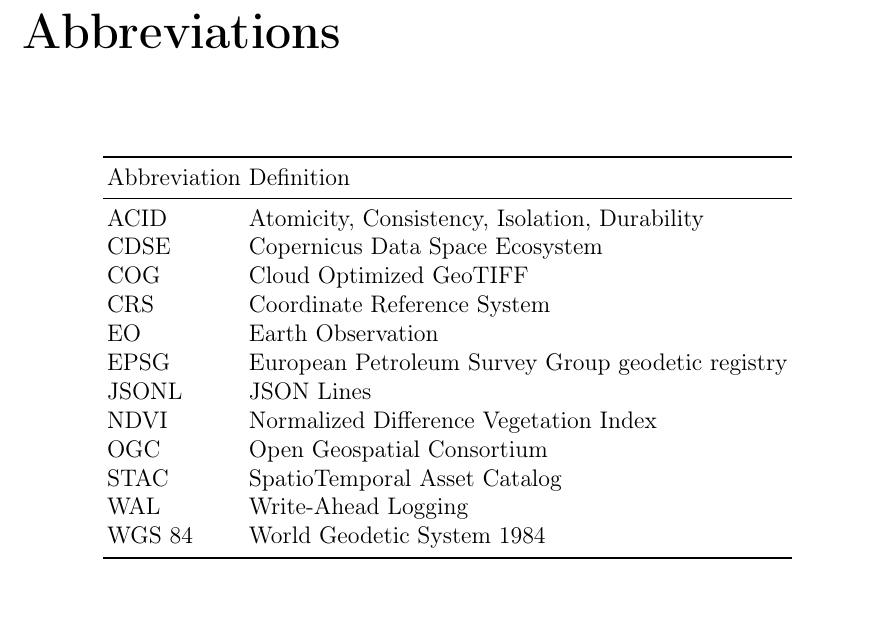
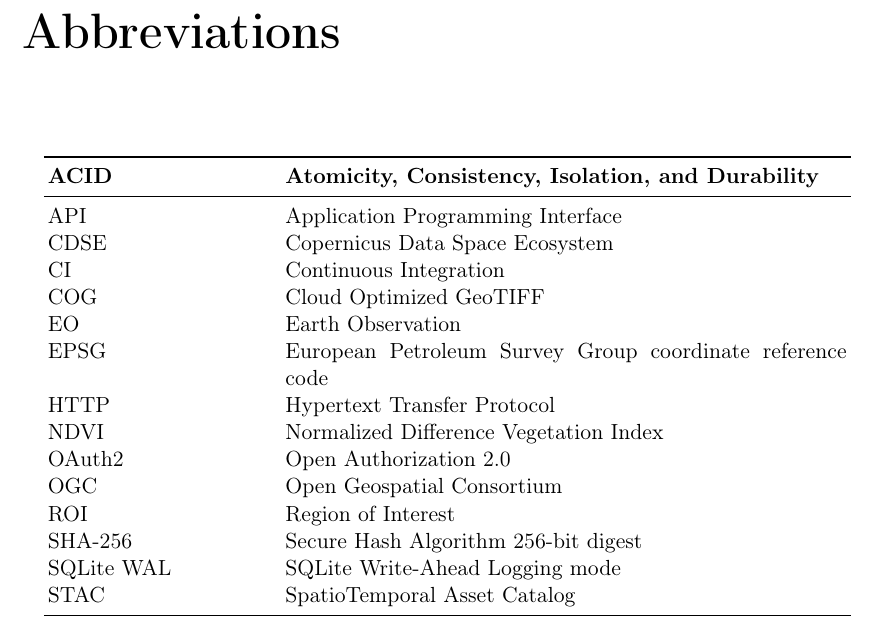
Before and after one commit to mhe931/kvarken, a LaTeX thesis (thesis/main.tex, which reads thesis/chapters/00_abbreviations.tex): part of page 8 of 43, cut so that both start at the same text. Compiled offline with pdfLaTeX.

Commit message:
thesis: align abbreviations with final candidate

```diff
--- a/thesis/chapters/00_abbreviations.tex
+++ b/thesis/chapters/00_abbreviations.tex
@@ -1,24 +1,28 @@
 \chapter*{Abbreviations}
+
 \addcontentsline{toc}{chapter}{Abbreviations}
 
 \begin{table}[htbp]
 \centering
-\begin{tabular}{ll}
+\small
+\begin{tabular}{p{0.27\textwidth}p{0.66\textwidth}}
 \toprule
-Abbreviation & Definition \\
+\textbf{ACID} & \textbf{Atomicity, Consistency, Isolation, and Durability} \\
 \midrule
-ACID & Atomicity, Consistency, Isolation, Durability \\
+API & Application Programming Interface \\
 CDSE & Copernicus Data Space Ecosystem \\
+CI & Continuous Integration \\
 COG & Cloud Optimized GeoTIFF \\
-CRS & Coordinate Reference System \\
 EO & Earth Observation \\
-EPSG & European Petroleum Survey Group geodetic registry \\
-JSONL & JSON Lines \\
+EPSG & European Petroleum Survey Group coordinate reference code \\
+HTTP & Hypertext Transfer Protocol \\
 NDVI & Normalized Difference Vegetation Index \\
+OAuth2 & Open Authorization 2.0 \\
 OGC & Open Geospatial Consortium \\
+ROI & Region of Interest \\
+SHA-256 & Secure Hash Algorithm 256-bit digest \\
+SQLite WAL & SQLite Write-Ahead Logging mode \\
 STAC & SpatioTemporal Asset Catalog \\
-WAL & Write-Ahead Logging \\
-WGS 84 & World Geodetic System 1984 \\
 \bottomrule
 \end{tabular}
 \end{table}
```
